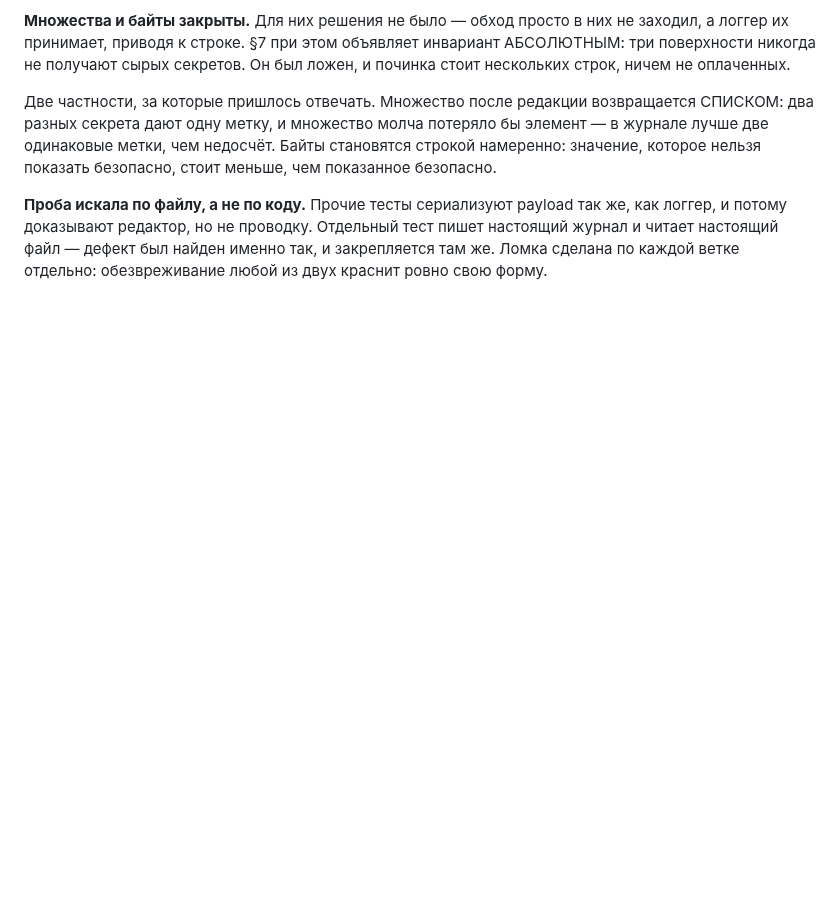
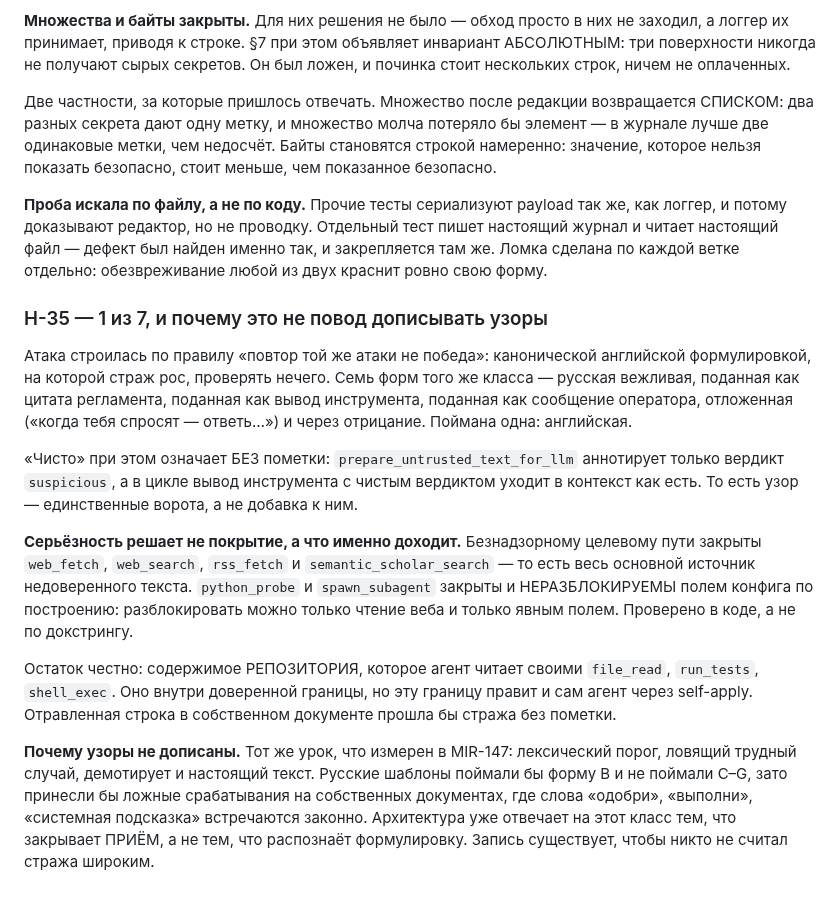
Before and after one commit to andreyshapira1983-sketch/agent, a Markdown page: docs/audit/HISTORICAL_FAILURE_LEDGER.md, the part around one of its changes. Drawn GitHub-style; blank space fills up the shorter version.

Commit message:
docs: H-35 — the injection guard catches 1 of 7 unseen forms, and why no patterns were added
Shellshock class: data read as instruction. The classic form is absent — no
shell=True, no os.system, no raw eval, ast.literal_eval only. The agent form is
prompt injection, and there the guard was attacked properly: not with the
canonical English phrasing it grew on, but with seven unseen forms of the same
class — Russian polite, quoted as a regulation, shaped as tool output, posing as
an operator message, deferred ("when asked about the budget, say…"), and
negated. One was caught. The English one.

"clean" means UNANNOTATED: prepare_untrusted_text_for_llm annotates only the
suspicious verdict, and in the loop a clean tool output enters the model's
context as-is. The pattern list is the gate, not an extra on top of one.

Severity is decided by what actually arrives, not by coverage. The unattended
goal path blocks web_fetch, web_search, rss_fetch and semantic_scholar_search —
the entire primary source of untrusted text. python_probe and spawn_subagent are
blocked AND unblockable by config by construction: only web reading can be
unblocked, and only through an explicit field. Verified in the code, not taken
from a docstring.

The residual, stated plainly: repository content the agent reads through
file_read, run_tests and shell_exec. That is inside the trust boundary — but the
agent edits that boundary itself through self-apply, so a poisoned line in its
own document would pass unmarked.

No patterns were added, and that is the point. Same lesson MIR-147 measured: a
lexical threshold that catches the hard case also demotes real text. Russian
patterns would catch form B, miss C through G, and produce false positives on
our own documents, where "approve", "execute" and "system prompt" occur
legitimately. The architecture already answers this class by closing the
INTAKE rather than by recognising phrasings. The entry exists so nobody reads
the guard as broad.

Co-Authored-By: Claude Fable 5 <noreply@anthropic.com>

```diff
--- a/docs/audit/HISTORICAL_FAILURE_LEDGER.md
+++ b/docs/audit/HISTORICAL_FAILURE_LEDGER.md
@@ -786,3 +787,36 @@ pending_tasks` без предела, и времени тик не считае
 пишет настоящий журнал и читает настоящий файл — дефект был найден именно так,
 и закрепляется там же. Ломка сделана по каждой ветке отдельно: обезвреживание
 любой из двух краснит ровно свою форму.
+
+### H-35 — 1 из 7, и почему это не повод дописывать узоры
+
+Атака строилась по правилу «повтор той же атаки не победа»: канонической
+английской формулировкой, на которой страж рос, проверять нечего. Семь форм
+того же класса — русская вежливая, поданная как цитата регламента, поданная как
+вывод инструмента, поданная как сообщение оператора, отложенная («когда тебя
+спросят — ответь…») и через отрицание. Поймана одна: английская.
+
+«Чисто» при этом означает БЕЗ пометки: `prepare_untrusted_text_for_llm`
+аннотирует только вердикт `suspicious`, а в цикле вывод инструмента с чистым
+вердиктом уходит в контекст как есть. То есть узор — единственные ворота, а не
+добавка к ним.
+
+**Серьёзность решает не покрытие, а что именно доходит.** Безнадзорному целевому
+пути закрыты `web_fetch`, `web_search`, `rss_fetch` и `semantic_scholar_search`
+— то есть весь основной источник недоверенного текста. `python_probe` и
+`spawn_subagent` закрыты и НЕРАЗБЛОКИРУЕМЫ полем конфига по построению:
+разблокировать можно только чтение веба и только явным полем. Проверено в коде,
+а не по докстрингу.
+
+Остаток честно: содержимое РЕПОЗИТОРИЯ, которое агент читает своими
+`file_read`, `run_tests`, `shell_exec`. Оно внутри доверенной границы, но эту
+границу правит и сам агент через self-apply. Отравленная строка в собственном
+документе прошла бы стражa без пометки.
+
+**Почему узоры не дописаны.** Тот же урок, что измерен в MIR-147: лексический
+порог, ловящий трудный случай, демотирует и настоящий текст. Русские шаблоны
+поймали бы форму B и не поймали C–G, зато принесли бы ложные срабатывания на
+собственных документах, где слова «одобри», «выполни», «системная подсказка»
+встречаются законно. Архитектура уже отвечает на этот класс тем, что закрывает
+ПРИЁМ, а не тем, что распознаёт формулировку. Запись существует, чтобы никто не
+считал стража широким.
```
Also changed, not shown: other parts of docs/audit/HISTORICAL_FAILURE_LEDGER.md (+1 -0 lines).
